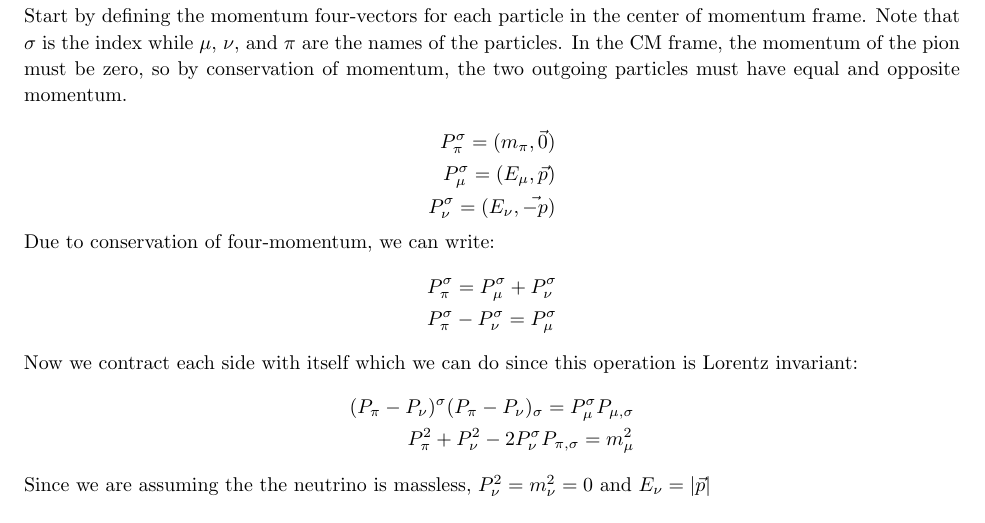
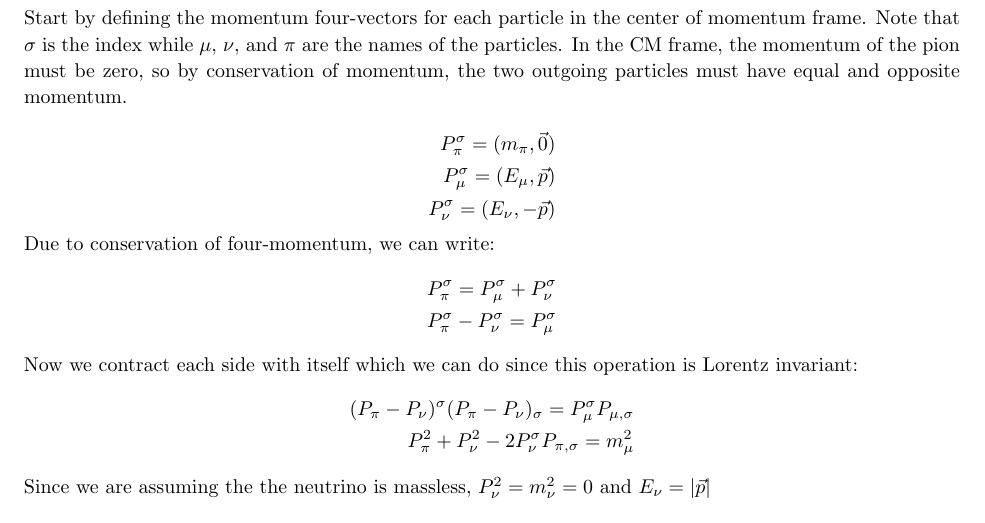
Before and after one commit to wrtabb/Homework, a LaTeX problem sheet (Homework 9/hw9.tex): part of page 2 of 9, cut so that both start at the same text. Compiled offline with pdfLaTeX.

Commit message:
Small typographical edit in problem 1

```diff
--- a/Homework 9/hw9.tex
+++ b/Homework 9/hw9.tex
@@ -171,7 +171,7 @@
 		\\
 		P_\mu^\sigma=(E_\mu, \vec{p})
 		\\
-		P_\nu^\sigma=(E_\nu,\vec{-p})
+		P_\nu^\sigma=(E_\nu,-\vec{p})
 		\end{split}
 	\]
 
```
Also changed, not shown: Homework 9/hw9.pdf, 2 other files.
